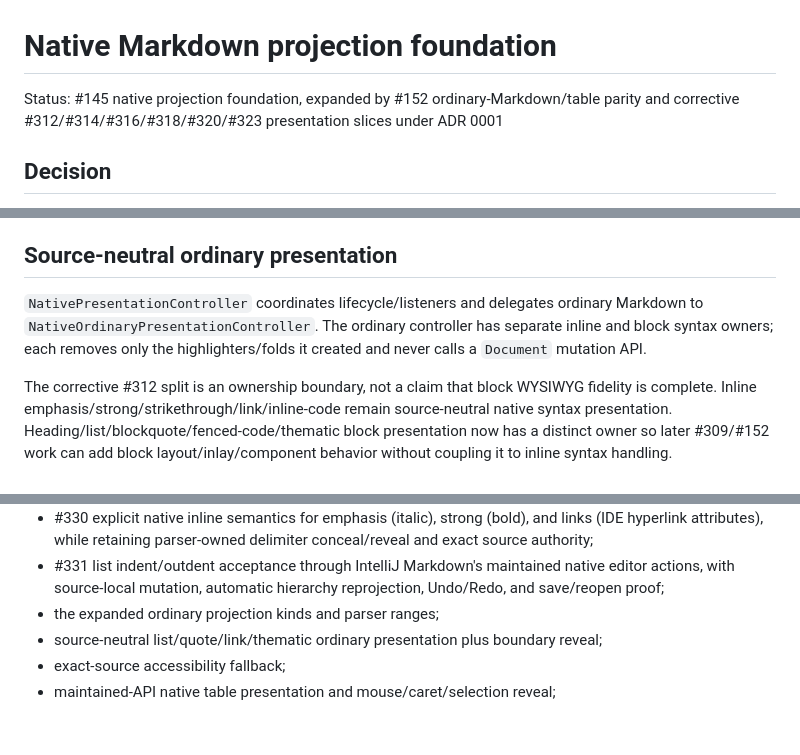
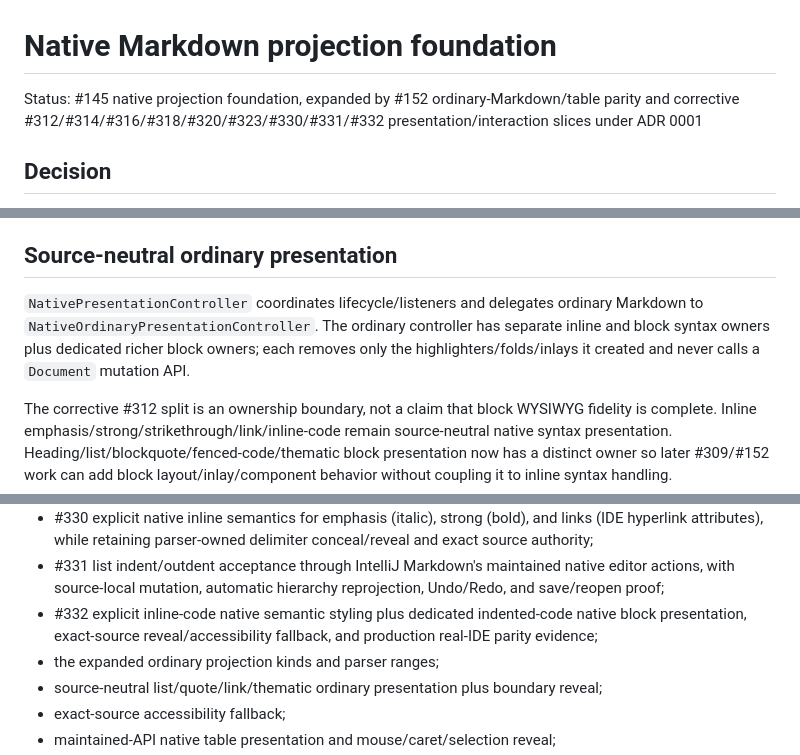
Before and after one commit to luceat-lux-vestra/MarkFlow, a Markdown page: docs/architecture/native-markdown-projection-foundation.md, 3 parts joined by grey strips. Drawn GitHub-style; blank space fills up the shorter version.

Commit message:
docs(editor): record native code presentation contract

```diff
--- a/docs/architecture/native-markdown-projection-foundation.md
+++ b/docs/architecture/native-markdown-projection-foundation.md
@@ -1,6 +1,6 @@
 # Native Markdown projection foundation
 
-Status: #145 native projection foundation, expanded by #152 ordinary-Markdown/table parity and corrective #312/#314/#316/#318/#320/#323 presentation slices under ADR 0001
+Status: #145 native projection foundation, expanded by #152 ordinary-Markdown/table parity and corrective #312/#314/#316/#318/#320/#323/#330/#331/#332 presentation/interaction slices under ADR 0001
 
 ## Decision
 
@@ -73,7 +73,7 @@ Link projection similarly uses parser-proven link text/label children. If a stab
 
 ## Source-neutral ordinary presentation
 
-`NativePresentationController` coordinates lifecycle/listeners and delegates ordinary Markdown to `NativeOrdinaryPresentationController`. The ordinary controller has separate inline and block syntax owners; each removes only the highlighters/folds it created and never calls a `Document` mutation API.
+`NativePresentationController` coordinates lifecycle/listeners and delegates ordinary Markdown to `NativeOrdinaryPresentationController`. The ordinary controller has separate inline and block syntax owners plus dedicated richer block owners; each removes only the highlighters/folds/inlays it created and never calls a `Document` mutation API.
 
 The corrective #312 split is an ownership boundary, not a claim that block WYSIWYG fidelity is complete. Inline emphasis/strong/strikethrough/link/inline-code remain source-neutral native syntax presentation. Heading/list/blockquote/fenced-code/thematic block presentation now has a distinct owner so later #309/#152 work can add block layout/inlay/component behavior without coupling it to inline syntax handling.
 
@@ -149,6 +149,7 @@ These are lexical-fidelity constraints, not merely visual-equivalence claims.
 - #323 parser-bounded GFM strikethrough projection, native strikeout effect, exact delimiter conceal/reveal, fidelity-corpus mapping, and production Starter/Driver reveal acceptance;
 - #330 explicit native inline semantics for emphasis (italic), strong (bold), and links (IDE hyperlink attributes), while retaining parser-owned delimiter conceal/reveal and exact source authority;
 - #331 list indent/outdent acceptance through IntelliJ Markdown's maintained native editor actions, with source-local mutation, automatic hierarchy reprojection, Undo/Redo, and save/reopen proof;
+- #332 explicit inline-code native semantic styling plus dedicated indented-code native block presentation, exact-source reveal/accessibility fallback, and production real-IDE parity evidence;
 - the expanded ordinary projection kinds and parser ranges;
 - source-neutral list/quote/link/thematic ordinary presentation plus boundary reveal;
 - exact-source accessibility fallback;
```
Also changed, not shown: other parts of docs/architecture/native-markdown-projection-foundation.md (+1 -1 lines).
